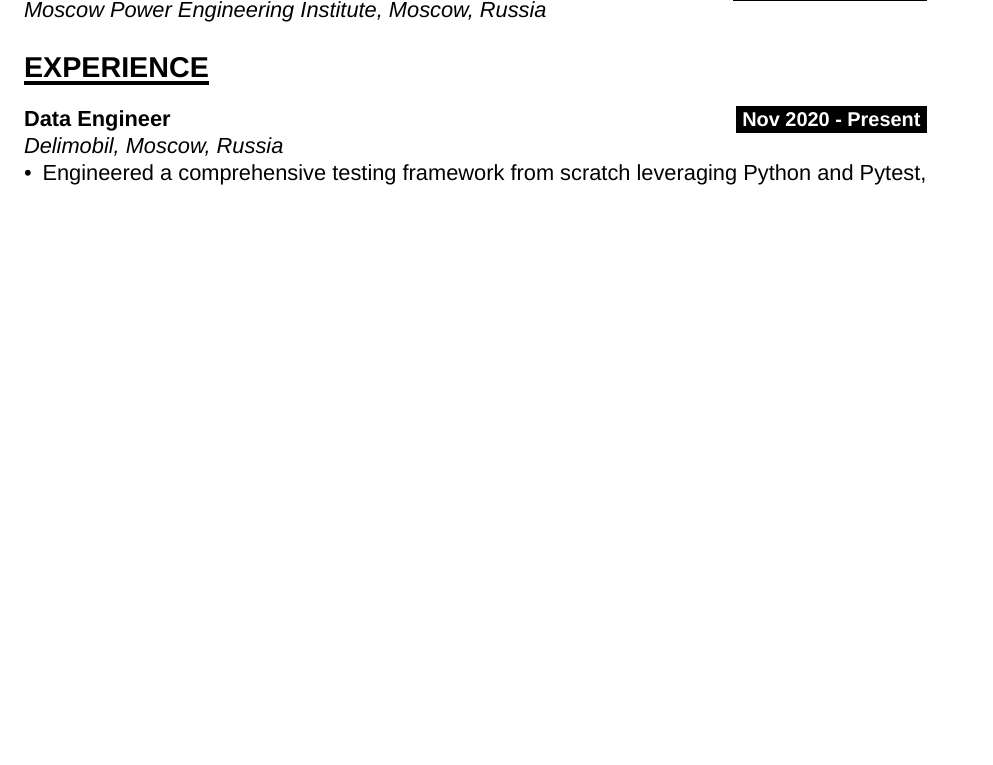
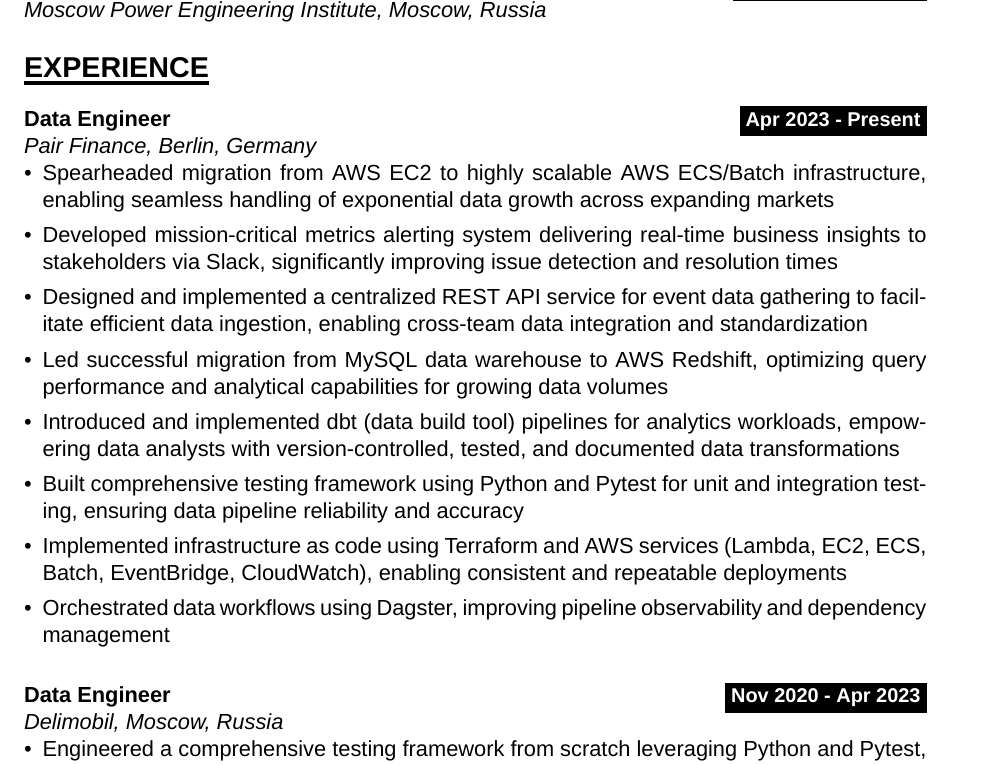
Before and after one commit to finnoio/my_curriculum_vitae, a LaTeX CV (CV.tex): part of page 1 of 2, cut so that both start at the same text, the shorter picture padded with empty space. Compiled offline with XeLaTeX.

Commit message:
add most recent experience block

```diff
--- a/CV.tex
+++ b/CV.tex
@@ -59,7 +59,21 @@
 \textit{Moscow Power Engineering Institute, Moscow, Russia}
 
 \section{EXPERIENCE}
-\textbf{Data Engineer}\timeperiod{Nov 2020 - Present}
+\textbf{Data Engineer}\timeperiod{Apr 2023 - Present}
+\textit{Pair Finance, Berlin, Germany}
+\begin{itemize}
+    \item Spearheaded migration from AWS EC2 to highly scalable AWS ECS/Batch infrastructure, enabling seamless handling of exponential data growth across expanding markets
+    \item Developed mission-critical metrics alerting system delivering real-time business insights to stakeholders via Slack, significantly improving issue detection and resolution times
+    \item Designed and implemented a centralized REST API service for event data gathering to facilitate efficient data ingestion, enabling cross-team data integration and standardization
+    \item Led successful migration from MySQL data warehouse to AWS Redshift, optimizing query performance and analytical capabilities for growing data volumes
+    \item Introduced and implemented dbt (data build tool) pipelines for analytics workloads, empowering data analysts with version-controlled, tested, and documented data transformations
+    \item Built comprehensive testing framework using Python and Pytest for unit and integration testing, ensuring data pipeline reliability and accuracy
+    \item Implemented infrastructure as code using Terraform and AWS services (Lambda, EC2, ECS, Batch, EventBridge, CloudWatch), enabling consistent and repeatable deployments
+    \item Orchestrated data workflows using Dagster, improving pipeline observability and dependency management
+\end{itemize}
+
+\jobsep
+\textbf{Data Engineer}\timeperiod{Nov 2020 - Apr 2023}
 \textit{Delimobil, Moscow, Russia}
 \begin{itemize}
     \item Engineered a comprehensive testing framework from scratch leveraging Python and Pytest, establishing robust data quality standards and maintaining a production-like testing environment
```
